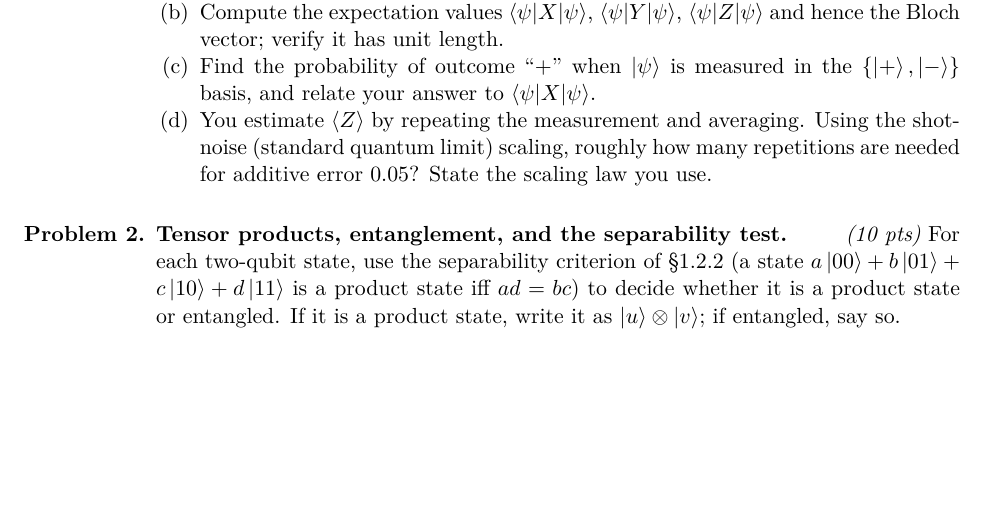
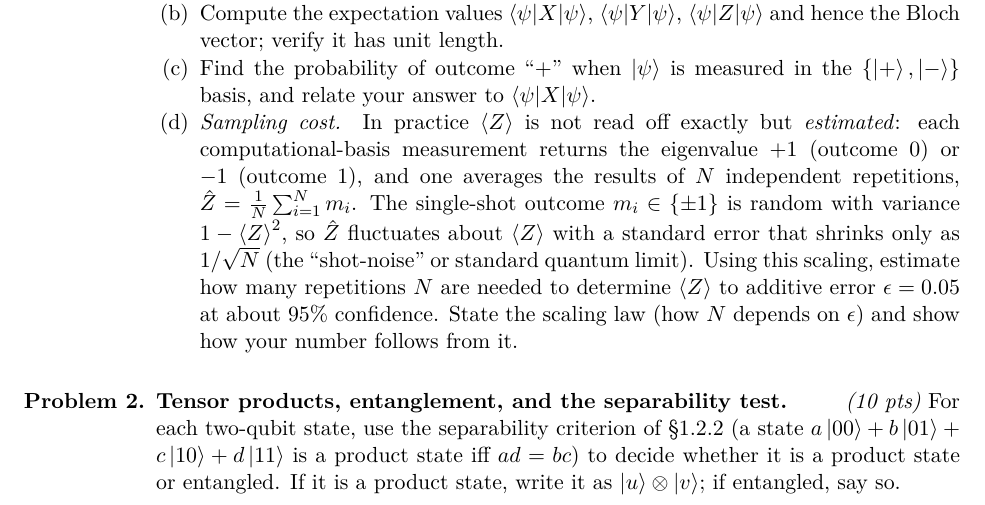
Before and after one commit to lzhang2012-sjtu/quantum-scientific-computing, a LaTeX problem sheet (homework/hw1.tex): part of page 1 of 3, cut so that both start at the same text, the shorter picture padded with empty space. Compiled offline with pdfLaTeX.

Commit message:
homework: expand HW1 problem 1(d) statement with the sampling setup
Make the shot-noise question self-contained (N +-1 shots, variance 1-<Z>^2,
1/sqrt(N) standard error).

Co-Authored-By: Claude <noreply@anthropic.com>

```diff
--- a/homework/hw1.tex
+++ b/homework/hw1.tex
@@ -66,9 +66,16 @@ Let $\ket{\psi}=\cos\tfrac{\pi}{8}\,\ket{0}+\ee^{\ii\pi/4}\sin\tfrac{\pi}{8}\,\k
         $\braket{\psi|Z|\psi}$ and hence the Bloch vector; verify it has unit length.
   \item Find the probability of outcome ``$+$'' when $\ket{\psi}$ is measured in the
         $\{\ket{+},\ket{-}\}$ basis, and relate your answer to $\braket{\psi|X|\psi}$.
-  \item You estimate $\braket{Z}$ by repeating the measurement and averaging. Using
-        the shot-noise (standard quantum limit) scaling, roughly how many repetitions
-        are needed for additive error $0.05$? State the scaling law you use.
+  \item \emph{Sampling cost.} In practice $\braket{Z}$ is not read off exactly but
+        \emph{estimated}: each computational-basis measurement returns the eigenvalue
+        $+1$ (outcome $0$) or $-1$ (outcome $1$), and one averages the results of $N$
+        independent repetitions, $\hat Z=\tfrac1N\sum_{i=1}^N m_i$. The single-shot
+        outcome $m_i\in\{\pm1\}$ is random with variance $1-\braket{Z}^2$, so $\hat Z$
+        fluctuates about $\braket{Z}$ with a standard error that shrinks only as
+        $1/\sqrt N$ (the ``shot-noise'' or standard quantum limit). Using this scaling,
+        estimate how many repetitions $N$ are needed to determine $\braket{Z}$ to
+        additive error $\epsilon=0.05$ at about $95\%$ confidence. State the scaling
+        law (how $N$ depends on $\epsilon$) and show how your number follows from it.
 \end{enumerate}
 
 \item \textbf{Tensor products, entanglement, and the separability test.}\pts{10}
```
Also changed, not shown: homework/hw1.pdf.
